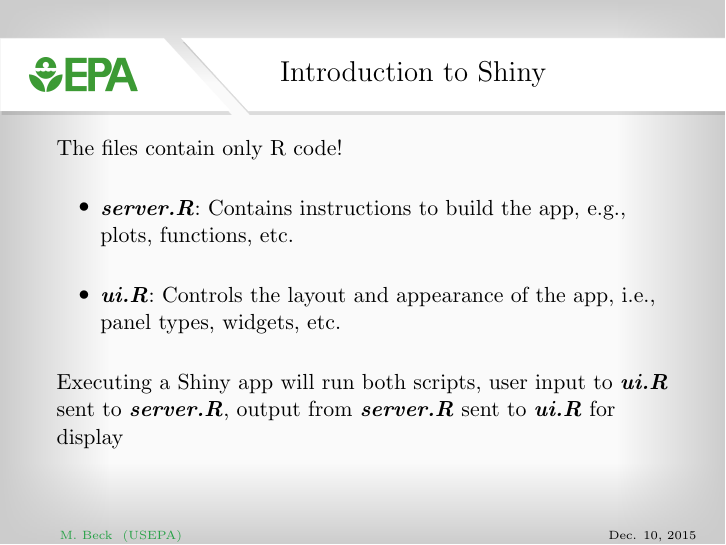
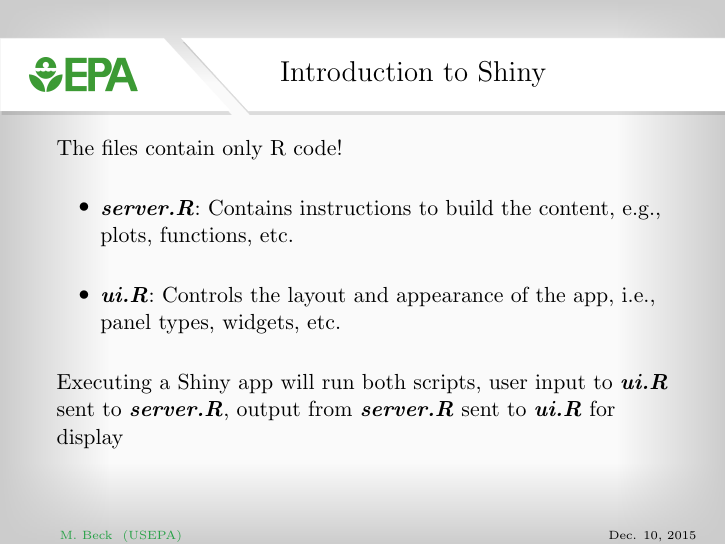
Before and after one commit to fawda123/shiny_pres, LaTeX slides (shiny_pres.tex): page 13 of 30. Compiled offline with pdfLaTeX.

Commit message:
minor slide change

```diff
--- a/shiny_pres.tex
+++ b/shiny_pres.tex
@@ -193,7 +193,7 @@ What's under the hood? Two files... \emtxt{ui.R}\\~\\
 \begin{frame}[t]{Introduction to Shiny}
 The files contain only R code! \\~\\
 \begin{itemize}
-\item \emtxt{server.R}: Contains instructions to build the app, e.g., plots, functions, etc.\\~\\
+\item \emtxt{server.R}: Contains instructions to build the content, e.g., plots, functions, etc.\\~\\
 \item \emtxt{ui.R}: Controls the layout and appearance of the app, i.e., panel types, widgets, etc. \\~\\
 \end{itemize}
 Executing a Shiny app will run both scripts, user input to \emtxt{ui.R} sent to \emtxt{server.R}, output from \emtxt{server.R} sent to \emtxt{ui.R} for display
```
Also changed, not shown: shiny_pres.pdf, 3 other files.
